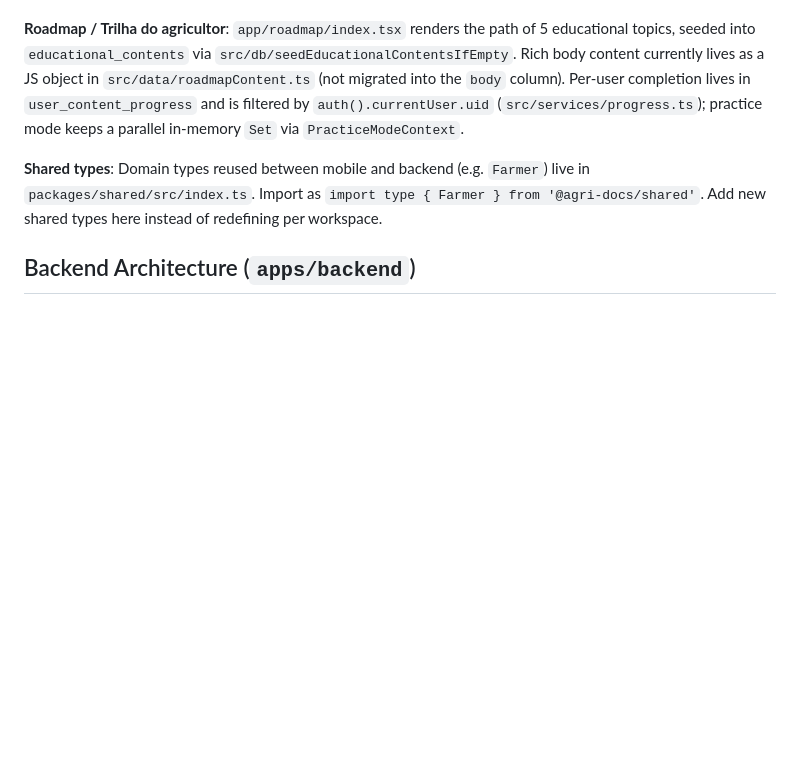
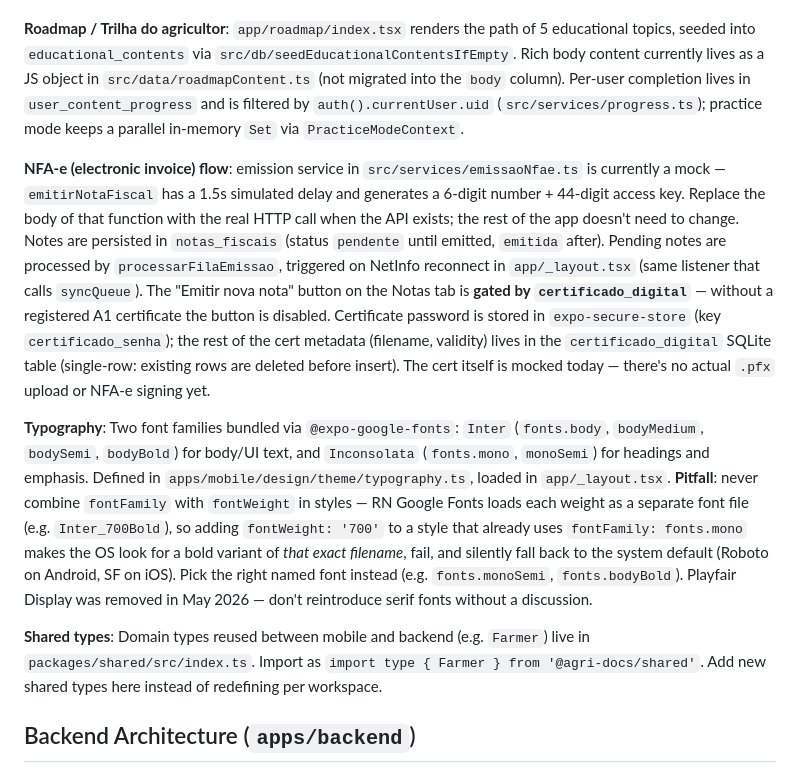
Before and after one commit to DaviMacielCavalcante/projeto-koa, a Markdown page: CLAUDE.md, the part around the change. GitHub-like rendering; blank space fills up the shorter version.

Commit message:
doc: atulização do CLAUDE.md e do todo_mvp.md

```diff
--- a/CLAUDE.md
+++ b/CLAUDE.md
@@ -97,6 +97,10 @@ pnpm --filter backend typecheck
 
 **Roadmap / Trilha do agricultor**: `app/roadmap/index.tsx` renders the path of 5 educational topics, seeded into `educational_contents` via `src/db/seedEducationalContentsIfEmpty`. Rich body content currently lives as a JS object in `src/data/roadmapContent.ts` (not migrated into the `body` column). Per-user completion lives in `user_content_progress` and is filtered by `auth().currentUser.uid` (`src/services/progress.ts`); practice mode keeps a parallel in-memory `Set` via `PracticeModeContext`.
 
+**NFA-e (electronic invoice) flow**: emission service in `src/services/emissaoNfae.ts` is currently a mock — `emitirNotaFiscal` has a 1.5s simulated delay and generates a 6-digit number + 44-digit access key. Replace the body of that function with the real HTTP call when the API exists; the rest of the app doesn't need to change. Notes are persisted in `notas_fiscais` (status `pendente` until emitted, `emitida` after). Pending notes are processed by `processarFilaEmissao`, triggered on NetInfo reconnect in `app/_layout.tsx` (same listener that calls `syncQueue`). The "Emitir nova nota" button on the Notas tab is **gated by `certificado_digital`** — without a registered A1 certificate the button is disabled. Certificate password is stored in `expo-secure-store` (key `certificado_senha`); the rest of the cert metadata (filename, validity) lives in the `certificado_digital` SQLite table (single-row: existing rows are deleted before insert). The cert itself is mocked today — there's no actual `.pfx` upload or NFA-e signing yet.
+
+**Typography**: Two font families bundled via `@expo-google-fonts`: `Inter` (`fonts.body`, `bodyMedium`, `bodySemi`, `bodyBold`) for body/UI text, and `Inconsolata` (`fonts.mono`, `monoSemi`) for headings and emphasis. Defined in `apps/mobile/design/theme/typography.ts`, loaded in `app/_layout.tsx`. **Pitfall**: never combine `fontFamily` with `fontWeight` in styles — RN Google Fonts loads each weight as a separate font file (e.g. `Inter_700Bold`), so adding `fontWeight: '700'` to a style that already uses `fontFamily: fonts.mono` makes the OS look for a bold variant of *that exact filename*, fail, and silently fall back to the system default (Roboto on Android, SF on iOS). Pick the right named font instead (e.g. `fonts.monoSemi`, `fonts.bodyBold`). Playfair Display was removed in May 2026 — don't reintroduce serif fonts without a discussion.
+
 **Shared types**: Domain types reused between mobile and backend (e.g. `Farmer`) live in `packages/shared/src/index.ts`. Import as `import type { Farmer } from '@agri-docs/shared'`. Add new shared types here instead of redefining per workspace.
 
 ## Backend Architecture (`apps/backend`)
```
Also changed, not shown: Structure.md (deleted, +0 -89 lines), todo_mvp.md (+4 -1 lines).
